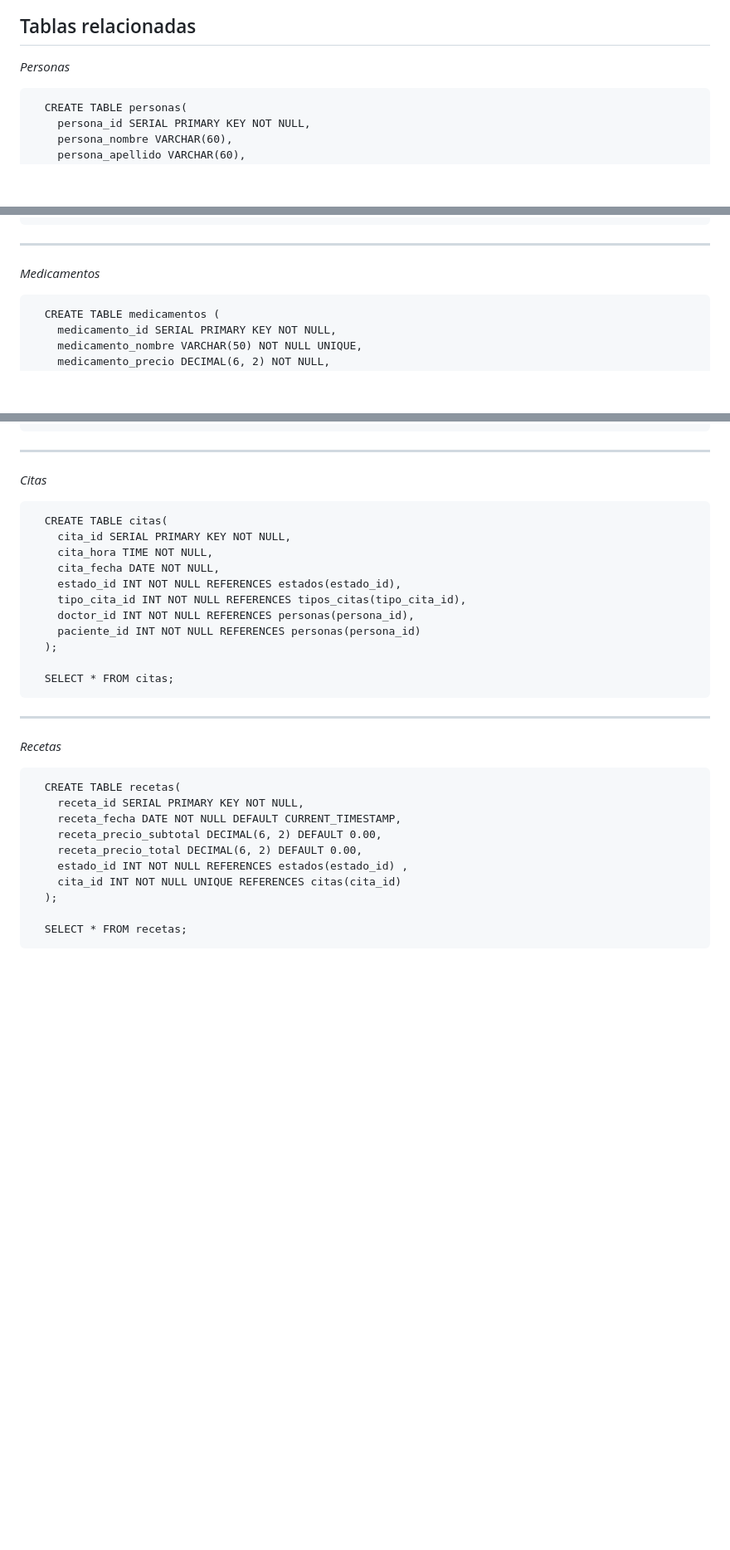
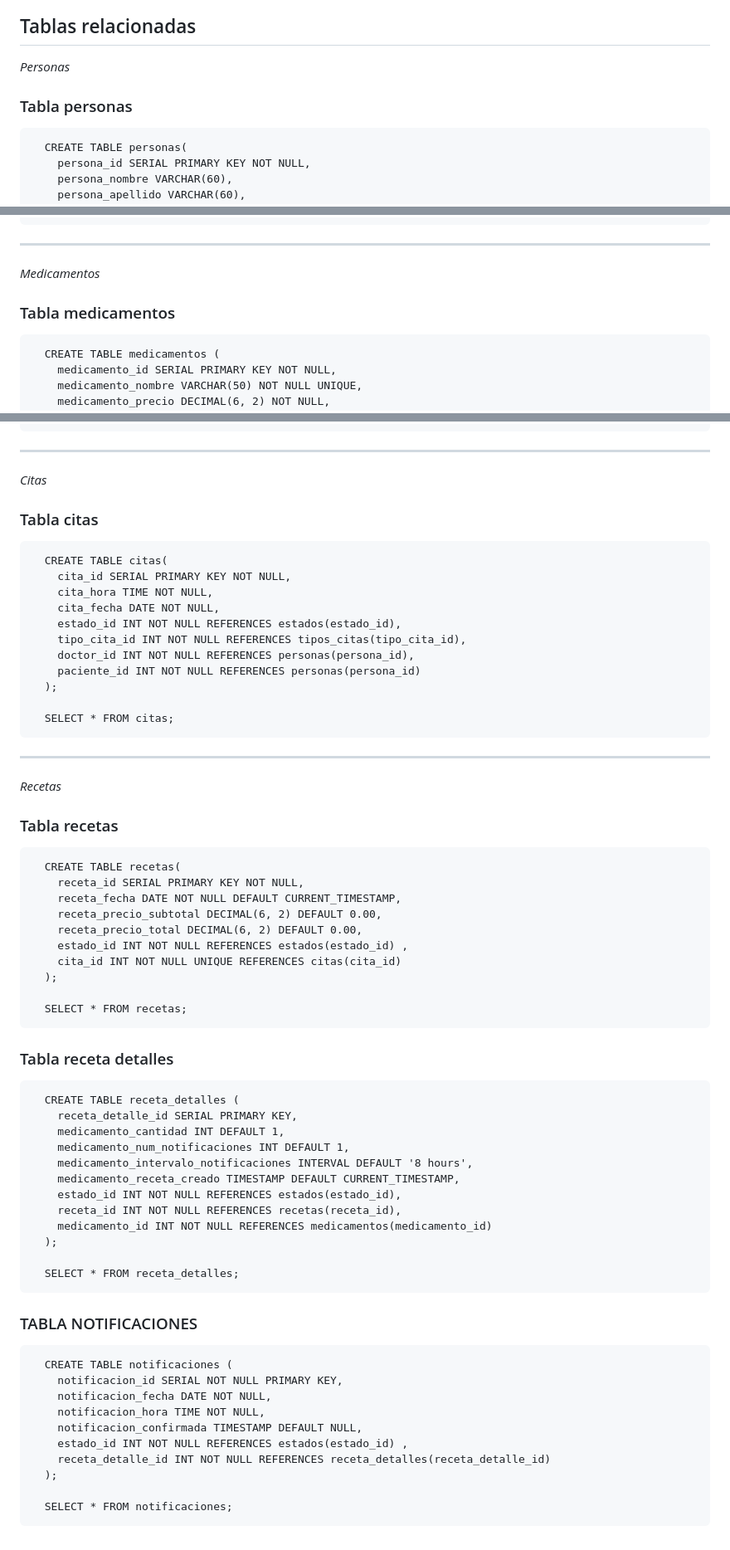
Before and after one commit to jetaype21/bd-query, a Markdown page: README.md, 3 parts joined by grey strips. Shown: that part at 83% size. Rendered like a GitHub page; blank space fills up the shorter version.

Commit message:
tablas relacionados completo

````diff
--- a/README.md
+++ b/README.md
@@ -103,6 +103,8 @@ _Citas_
 
 _Personas_
 
+### Tabla personas
+
 ```
   CREATE TABLE personas(
     persona_id SERIAL PRIMARY KEY NOT NULL,
@@ -123,6 +125,8 @@ _Personas_
 
 _Medicamentos_
 
+### Tabla medicamentos
+
 ```
   CREATE TABLE medicamentos (
     medicamento_id SERIAL PRIMARY KEY NOT NULL,
@@ -142,6 +146,8 @@ _Medicamentos_
 
 _Citas_
 
+### Tabla citas
+
 ```
   CREATE TABLE citas(
     cita_id SERIAL PRIMARY KEY NOT NULL,
@@ -160,6 +166,8 @@ _Citas_
 
 _Recetas_
 
+### Tabla recetas
+
 ```
   CREATE TABLE recetas(
     receta_id SERIAL PRIMARY KEY NOT NULL,
@@ -172,3 +180,35 @@ _Recetas_
 
   SELECT * FROM recetas;
 ```
+
+### Tabla receta detalles
+
+```
+  CREATE TABLE receta_detalles (
+    receta_detalle_id SERIAL PRIMARY KEY,
+    medicamento_cantidad INT DEFAULT 1,
+    medicamento_num_notificaciones INT DEFAULT 1,
+    medicamento_intervalo_notificaciones INTERVAL DEFAULT '8 hours',
+    medicamento_receta_creado TIMESTAMP DEFAULT CURRENT_TIMESTAMP,
+    estado_id INT NOT NULL REFERENCES estados(estado_id),
+    receta_id INT NOT NULL REFERENCES recetas(receta_id),
+    medicamento_id INT NOT NULL REFERENCES medicamentos(medicamento_id)
+  );
+
+  SELECT * FROM receta_detalles;
+```
+
+### TABLA NOTIFICACIONES
+
+```
+  CREATE TABLE notificaciones (
+    notificacion_id SERIAL NOT NULL PRIMARY KEY,
+    notificacion_fecha DATE NOT NULL,
+    notificacion_hora TIME NOT NULL,
+    notificacion_confirmada TIMESTAMP DEFAULT NULL,
+    estado_id INT NOT NULL REFERENCES estados(estado_id) ,
+    receta_detalle_id INT NOT NULL REFERENCES receta_detalles(receta_detalle_id)
+  );
+
+  SELECT * FROM notificaciones;
+```
````
